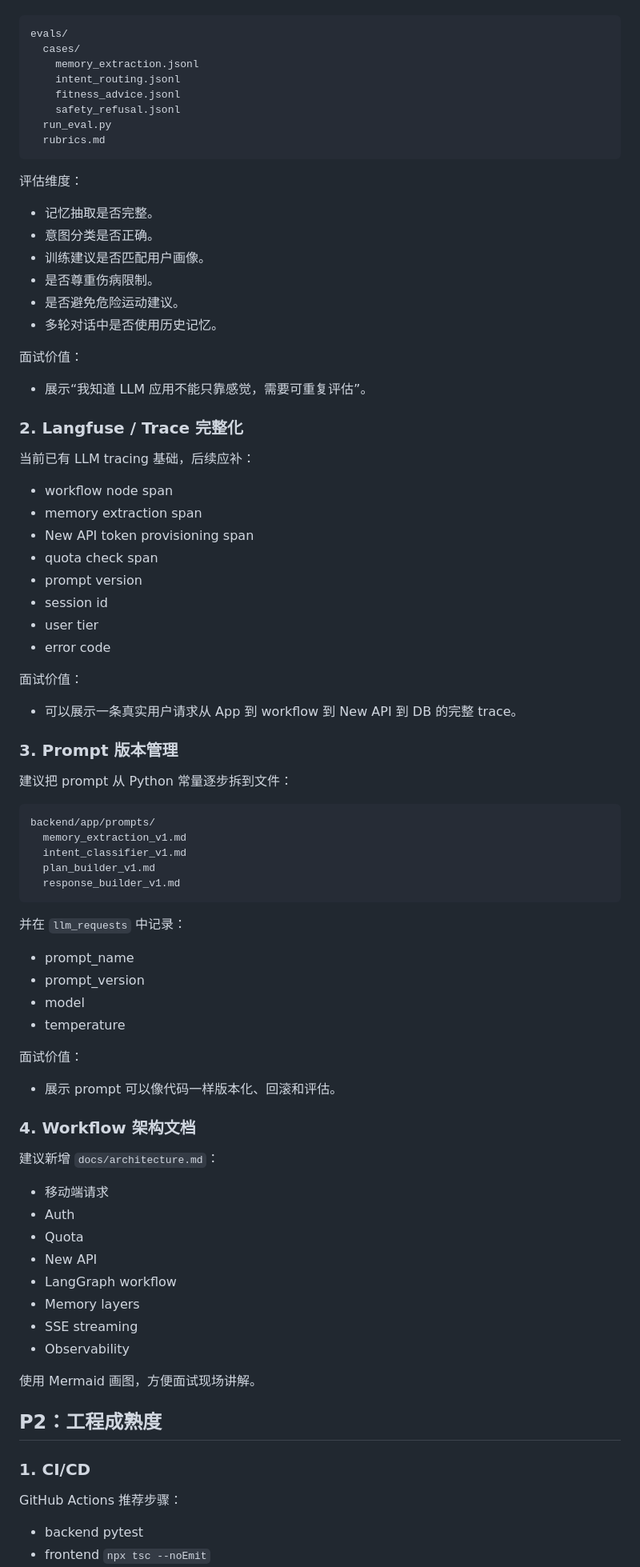
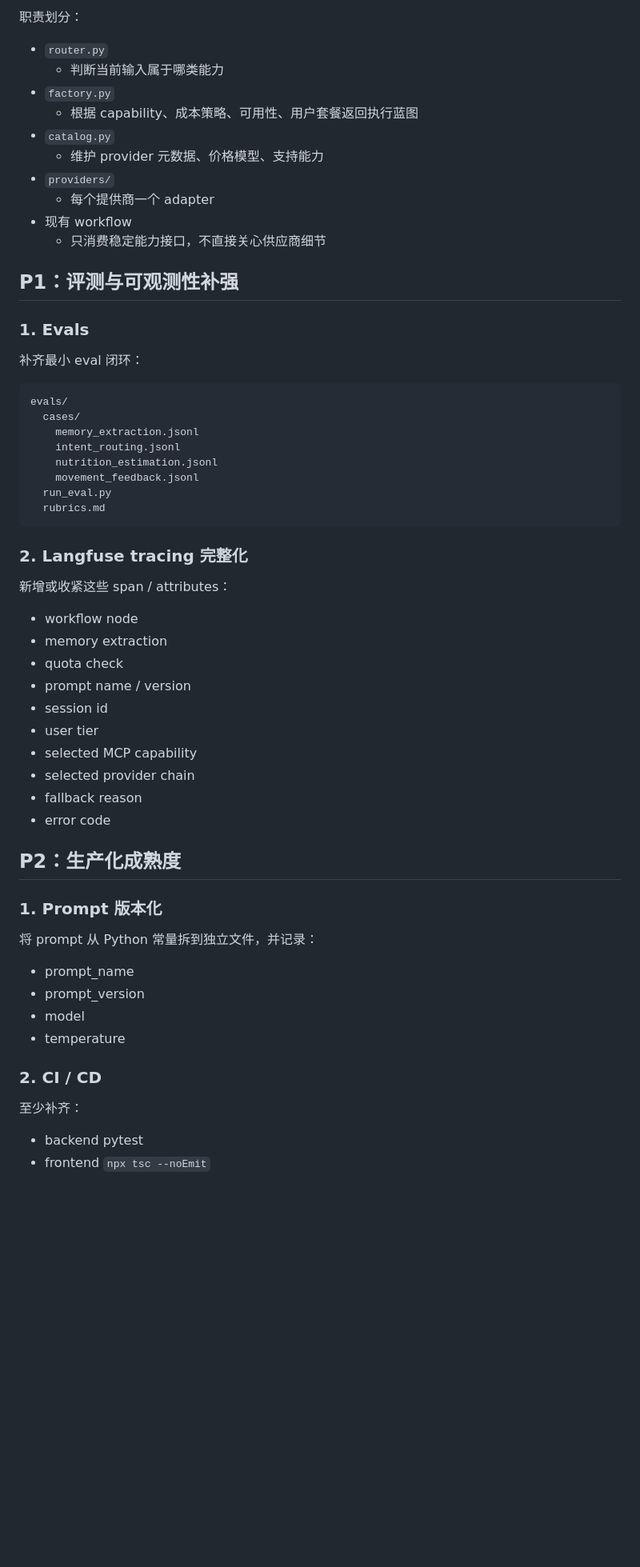
Before and after one commit to Cand1ePower/VolShape, a Markdown page: docs/ai-engineering-roadmap.md, the part around one of its changes. Shown at 80% size. Drawn GitHub-style; blank space fills up the shorter version.

Commit message:
更新多模态路线图与阶段进度
Update multimodal roadmap and progress log

````diff
--- a/docs/ai-engineering-roadmap.md
+++ b/docs/ai-engineering-roadmap.md
@@ -17,88 +158,62 @@
+职责划分：
+
+- `router.py`
+  - 判断当前输入属于哪类能力
+- `factory.py`
+  - 根据 capability、成本策略、可用性、用户套餐返回执行蓝图
+- `catalog.py`
+  - 维护 provider 元数据、价格模型、支持能力
+- `providers/`
+  - 每个提供商一个 adapter
+- 现有 workflow
+  - 只消费稳定能力接口，不直接关心供应商细节
+
+## P1：评测与可观测性补强
+
+### 1. Evals
+
+补齐最小 eval 闭环：
 
 ```text
 evals/
   cases/
     memory_extraction.jsonl
     intent_routing.jsonl
-    fitness_advice.jsonl
-    safety_refusal.jsonl
+    nutrition_estimation.jsonl
+    movement_feedback.jsonl
   run_eval.py
   rubrics.md
 ```
 
-评估维度：
+### 2. Langfuse tracing 完整化
 
-- 记忆抽取是否完整。
-- 意图分类是否正确。
-- 训练建议是否匹配用户画像。
-- 是否尊重伤病限制。
-- 是否避免危险运动建议。
-- 多轮对话中是否使用历史记忆。
+新增或收紧这些 span / attributes：
 
-面试价值：
-
-- 展示“我知道 LLM 应用不能只靠感觉，需要可重复评估”。
-
-### 2. Langfuse / Trace 完整化
-
-当前已有 LLM tracing 基础，后续应补：
-
-- workflow node span
-- memory extraction span
-- New API token provisioning span
-- quota check span
-- prompt version
+- workflow node
+- memory extraction
+- quota check
+- prompt name / version
 - session id
 - user tier
+- selected MCP capability
+- selected provider chain
+- fallback reason
 - error code
 
-面试价值：
+## P2：生产化成熟度
 
-- 可以展示一条真实用户请求从 App 到 workflow 到 New API 到 DB 的完整 trace。
+### 1. Prompt 版本化
 
-### 3. Prompt 版本管理
-
-建议把 prompt 从 Python 常量逐步拆到文件：
-
-```text
-backend/app/prompts/
-  memory_extraction_v1.md
-  intent_classifier_v1.md
-  plan_builder_v1.md
-  response_builder_v1.md
-```
-
-并在 `llm_requests` 中记录：
+将 prompt 从 Python 常量拆到独立文件，并记录：
 
 - prompt_name
 - prompt_version
 - model
 - temperature
 
-面试价值：
+### 2. CI / CD
 
-- 展示 prompt 可以像代码一样版本化、回滚和评估。
-
-### 4. Workflow 架构文档
-
-建议新增 `docs/architecture.md`：
-
-- 移动端请求
-- Auth
-- Quota
-- New API
-- LangGraph workflow
-- Memory layers
-- SSE streaming
-- Observability
-
-使用 Mermaid 画图，方便面试现场讲解。
-
-## P2：工程成熟度
-
-### 1. CI/CD
-
-GitHub Actions 推荐步骤：
+至少补齐：
 
 - backend pytest
 - frontend `npx tsc --noEmit`
````
Also changed, not shown: other parts of docs/ai-engineering-roadmap.md (+174 -58 lines), docs/progress-log.md (added, +77 -0 lines).
